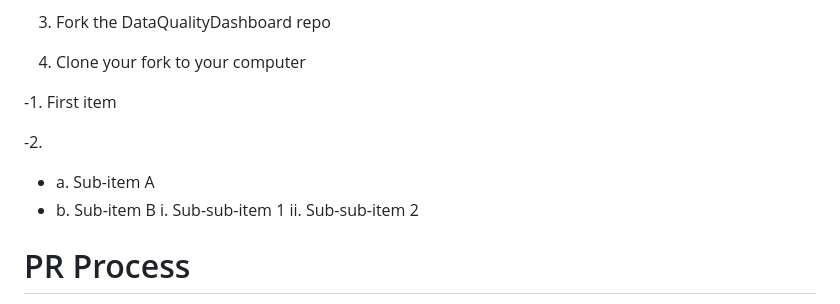
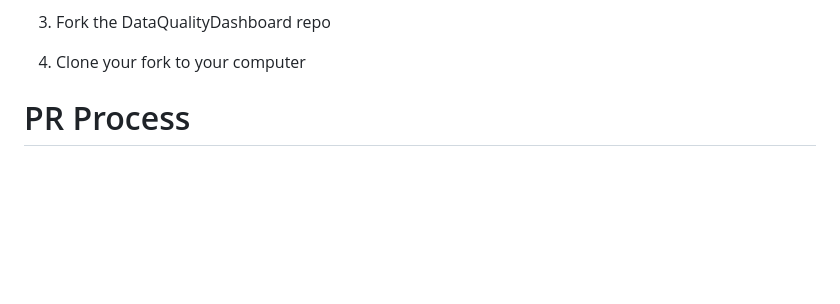
Before and after one commit to Miimansa/Miimansa-DQD, a Markdown page: extras/DevelopersREADME.md, the part around the change. Rendered like a GitHub page; blank space fills up the shorter version.

```diff
--- a/extras/DevelopersREADME.md
+++ b/extras/DevelopersREADME.md
@@ -23,15 +23,6 @@ Dev Setup
 3. Fork the DataQualityDashboard repo
 
  4. Clone your fork to your computer
-
-
--1. First item
-
--2.
-   - a. Sub-item A
-   - b. Sub-item B
-        i. Sub-sub-item 1
-        ii. Sub-sub-item 2
 
 
 
```
